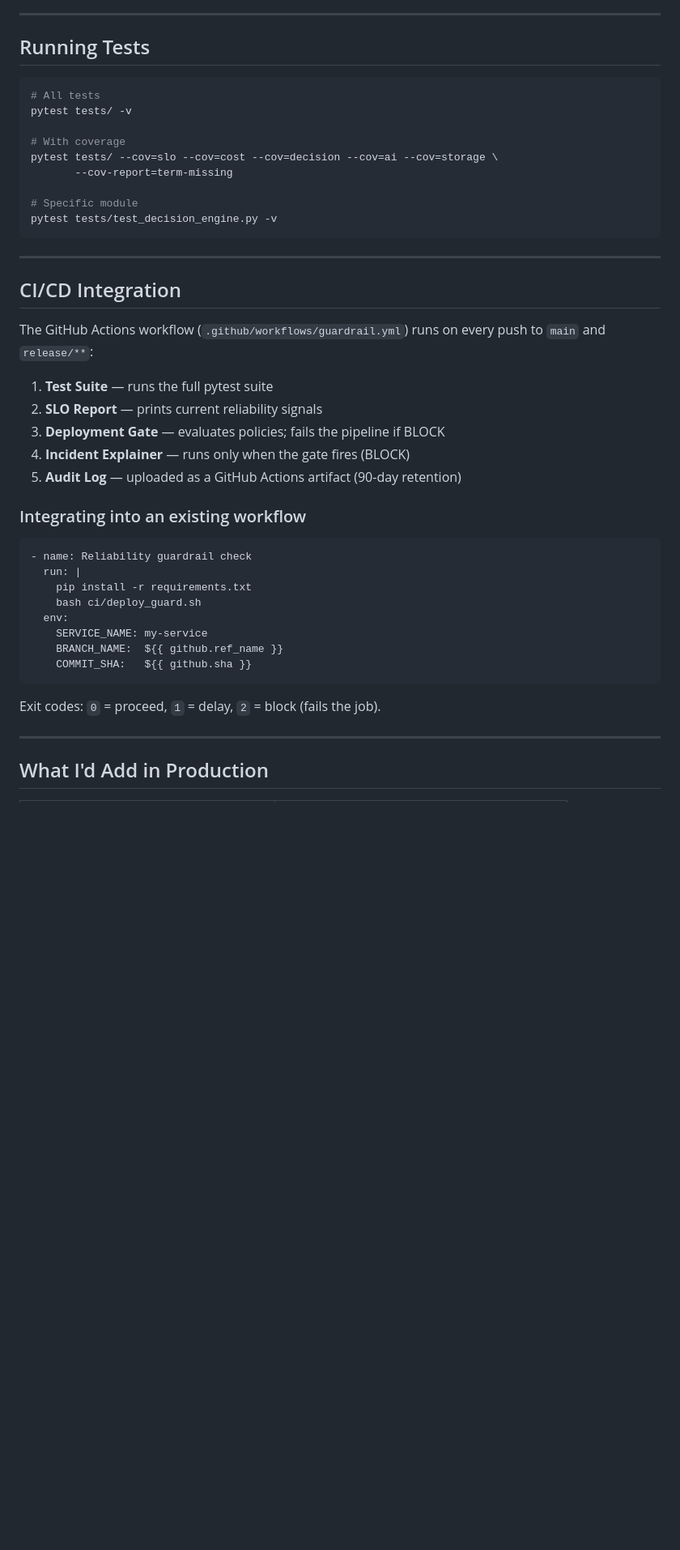
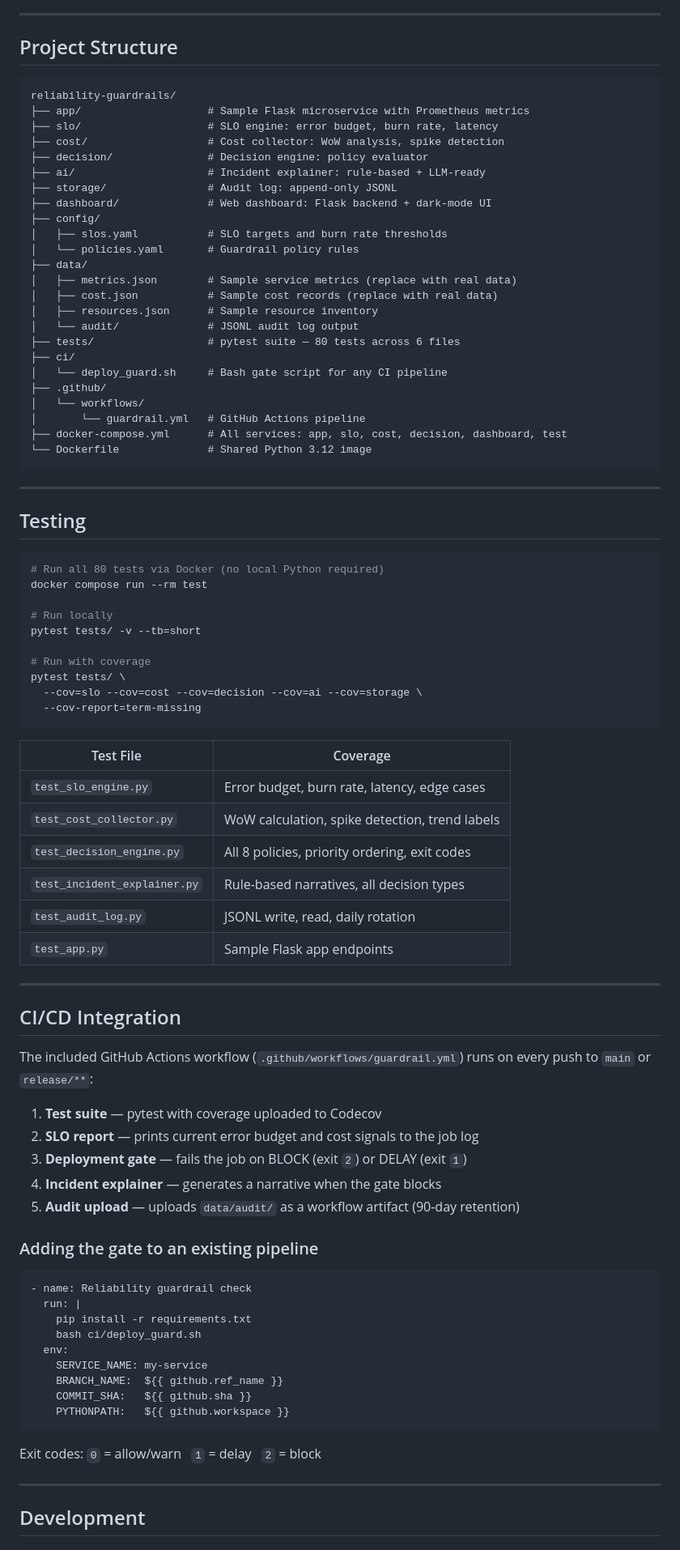
Before and after one commit to mainulhossain123/reliability-guardrails, a Markdown page: README.md, the part around one of its changes. Shown at 81% size. Drawn GitHub-style; blank space fills up the shorter version.

````diff
--- a/README.md
+++ b/README.md
@@ -311,34 +297,74 @@ The interface is identical — no callers need to change.
 
 ---
 
-## Running Tests
+## Project Structure
+
+```
+reliability-guardrails/
+├── app/                    # Sample Flask microservice with Prometheus metrics
+├── slo/                    # SLO engine: error budget, burn rate, latency
+├── cost/                   # Cost collector: WoW analysis, spike detection
+├── decision/               # Decision engine: policy evaluator
+├── ai/                     # Incident explainer: rule-based + LLM-ready
+├── storage/                # Audit log: append-only JSONL
+├── dashboard/              # Web dashboard: Flask backend + dark-mode UI
+├── config/
+│   ├── slos.yaml           # SLO targets and burn rate thresholds
+│   └── policies.yaml       # Guardrail policy rules
+├── data/
+│   ├── metrics.json        # Sample service metrics (replace with real data)
+│   ├── cost.json           # Sample cost records (replace with real data)
+│   ├── resources.json      # Sample resource inventory
+│   └── audit/              # JSONL audit log output
+├── tests/                  # pytest suite — 80 tests across 6 files
+├── ci/
+│   └── deploy_guard.sh     # Bash gate script for any CI pipeline
+├── .github/
+│   └── workflows/
+│       └── guardrail.yml   # GitHub Actions pipeline
+├── docker-compose.yml      # All services: app, slo, cost, decision, dashboard, test
+└── Dockerfile              # Shared Python 3.12 image
+```
+
+---
+
+## Testing
 
 ```bash
-# All tests
-pytest tests/ -v
+# Run all 80 tests via Docker (no local Python required)
+docker compose run --rm test
 
-# With coverage
-pytest tests/ --cov=slo --cov=cost --cov=decision --cov=ai --cov=storage \
-       --cov-report=term-missing
+# Run locally
+pytest tests/ -v --tb=short
 
-# Specific module
-pytest tests/test_decision_engine.py -v
+# Run with coverage
+pytest tests/ \
+  --cov=slo --cov=cost --cov=decision --cov=ai --cov=storage \
+  --cov-report=term-missing
 ```
+
+| Test File | Coverage |
+|---|---|
+| `test_slo_engine.py` | Error budget, burn rate, latency, edge cases |
+| `test_cost_collector.py` | WoW calculation, spike detection, trend labels |
+| `test_decision_engine.py` | All 8 policies, priority ordering, exit codes |
+| `test_incident_explainer.py` | Rule-based narratives, all decision types |
+| `test_audit_log.py` | JSONL write, read, daily rotation |
+| `test_app.py` | Sample Flask app endpoints |
 
 ---
 
 ## CI/CD Integration
 
-The GitHub Actions workflow (`.github/workflows/guardrail.yml`) runs on every
-push to `main` and `release/**`:
+The included GitHub Actions workflow (`.github/workflows/guardrail.yml`) runs on every push to `main` or `release/**`:
 
-1. **Test Suite** — runs the full pytest suite
-2. **SLO Report** — prints current reliability signals
-3. **Deployment Gate** — evaluates policies; fails the pipeline if BLOCK
-4. **Incident Explainer** — runs only when the gate fires (BLOCK)
-5. **Audit Log** — uploaded as a GitHub Actions artifact (90-day retention)
+1. **Test suite** — pytest with coverage uploaded to Codecov
+2. **SLO report** — prints current error budget and cost signals to the job log
+3. **Deployment gate** — fails the job on BLOCK (exit `2`) or DELAY (exit `1`)
+4. **Incident explainer** — generates a narrative when the gate blocks
+5. **Audit upload** — uploads `data/audit/` as a workflow artifact (90-day retention)
 
-### Integrating into an existing workflow
+### Adding the gate to an existing pipeline
 
 ```yaml
 - name: Reliability guardrail check
@@ -349,11 +375,12 @@ push to `main` and `release/**`:
     SERVICE_NAME: my-service
     BRANCH_NAME:  ${{ github.ref_name }}
     COMMIT_SHA:   ${{ github.sha }}
+    PYTHONPATH:   ${{ github.workspace }}
 ```
 
-Exit codes: `0` = proceed, `1` = delay, `2` = block (fails the job).
+Exit codes: `0` = allow/warn &nbsp; `1` = delay &nbsp; `2` = block
 
 ---
 
-## What I'd Add in Production
+## Development
 
````
Also changed, not shown: other parts of README.md (+249 -243 lines).
